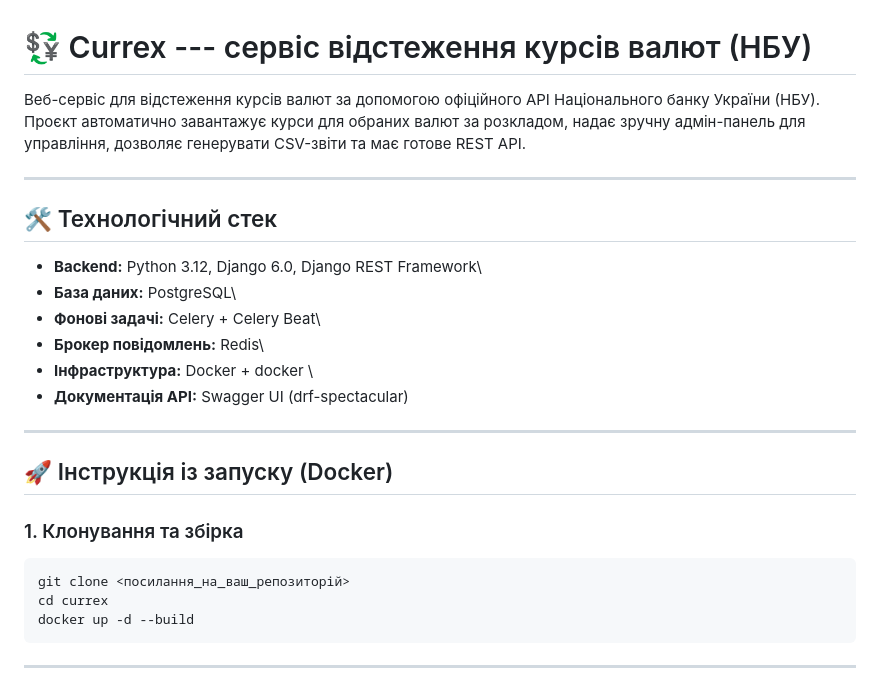
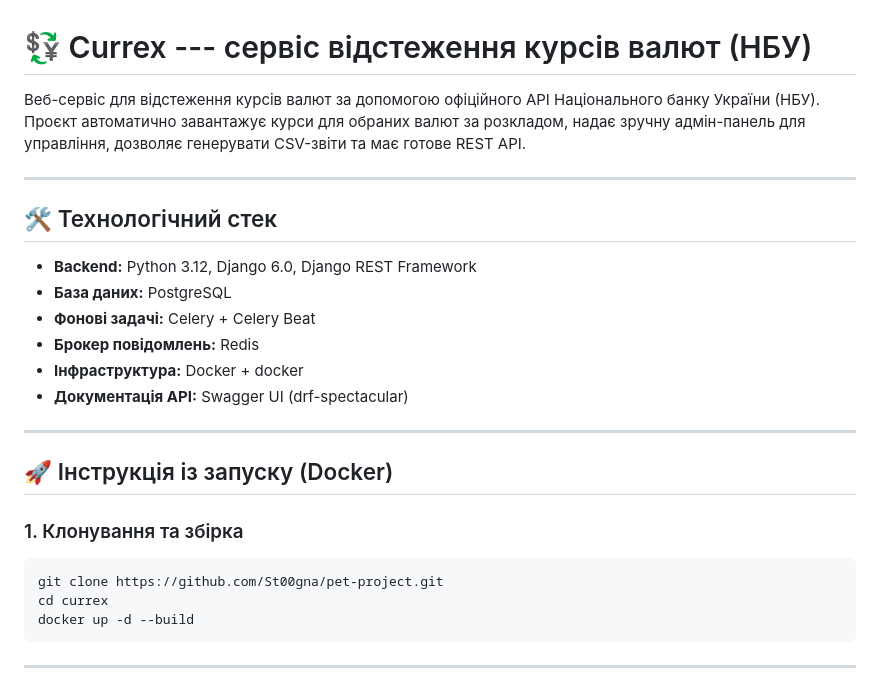
Before and after one commit to St00gna/pet-project, a Markdown page: README.md, the part around the change. GitHub-like rendering.

````diff
--- a/README.md
+++ b/README.md
@@ -1,7 +1,7 @@
 # 💱 Currex --- сервіс відстеження курсів валют (НБУ)
 
 Веб-сервіс для відстеження курсів валют за допомогою офіційного API
-Національного банку України (НБУ).\
+Національного банку України (НБУ).
 Проєкт автоматично завантажує курси для обраних валют за розкладом,
 надає зручну адмін-панель для управління, дозволяє генерувати CSV-звіти
 та має готове REST API.
@@ -10,11 +10,11 @@
 
 ## 🛠 Технологічний стек
 
--   **Backend:** Python 3.12, Django 6.0, Django REST Framework\
--   **База даних:** PostgreSQL\
--   **Фонові задачі:** Celery + Celery Beat\
--   **Брокер повідомлень:** Redis\
--   **Інфраструктура:** Docker + docker \
+-   **Backend:** Python 3.12, Django 6.0, Django REST Framework
+-   **База даних:** PostgreSQL
+-   **Фонові задачі:** Celery + Celery Beat
+-   **Брокер повідомлень:** Redis
+-   **Інфраструктура:** Docker + docker
 -   **Документація API:** Swagger UI (drf-spectacular)
 
 ------------------------------------------------------------------------
@@ -24,7 +24,7 @@
 ### 1. Клонування та збірка
 
 ``` bash
-git clone <посилання_на_ваш_репозиторій>
+git clone https://github.com/St00gna/pet-project.git
 cd currex
 docker up -d --build
 ```
````
